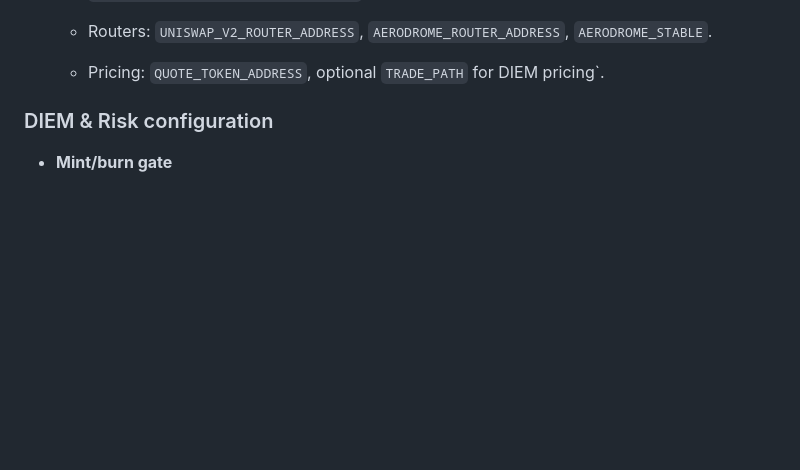
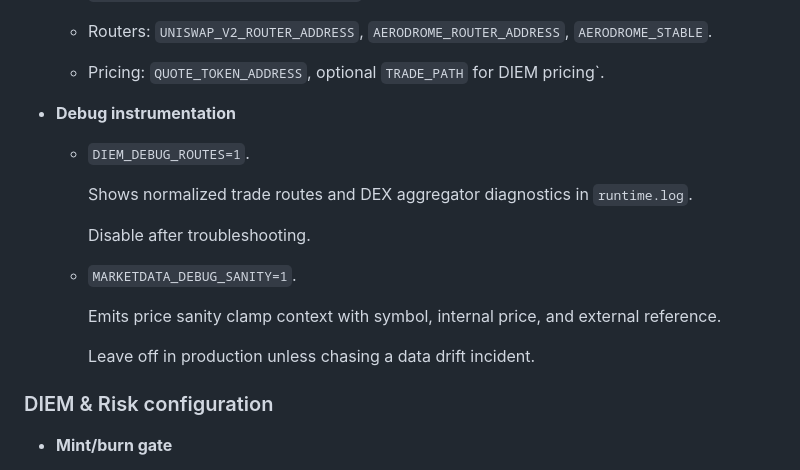
Before and after one commit to joelwk/venice-capacity-broker, a Markdown page: AGENTS.md, the part around the change. Drawn GitHub-style; blank space fills up the shorter version.

```diff
--- a/AGENTS.md
+++ b/AGENTS.md
@@ -55,6 +55,22 @@ It supersedes prior drafts where details conflict, but **v1 scope and stop-lines
   * Routers: `UNISWAP_V2_ROUTER_ADDRESS`, `AERODROME_ROUTER_ADDRESS`, `AERODROME_STABLE`.
 
   * Pricing: `QUOTE_TOKEN_ADDRESS`, optional `TRADE_PATH` for DIEM pricing`.
+
+* **Debug instrumentation**
+
+  * `DIEM_DEBUG_ROUTES=1`.
+
+    Shows normalized trade routes and DEX aggregator diagnostics in `runtime.log`.
+
+    Disable after troubleshooting.
+
+  * `MARKETDATA_DEBUG_SANITY=1`.
+
+    Emits price sanity clamp context with symbol, internal price, and external reference.
+
+    Leave off in production unless chasing a data drift incident.
+
+
 
 ### DIEM & Risk configuration
 
```
Also changed, not shown: docs/implementation-plan-agents.md (+13 -2 lines), docs/implementation-plan-broker.md (+5 -0 lines).
